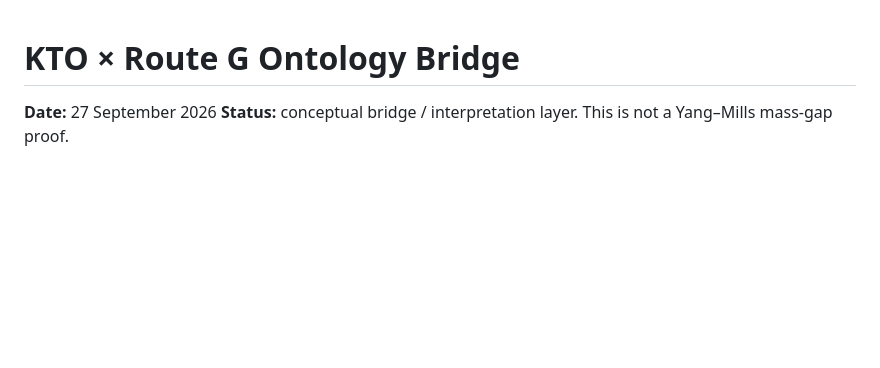
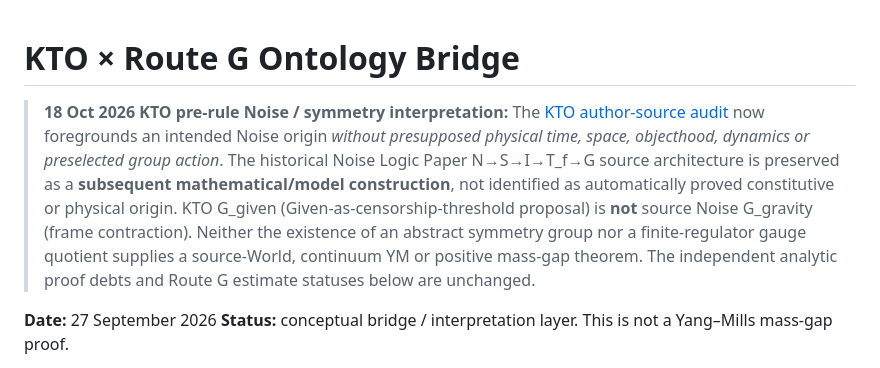
Before and after one commit to KayraMergen/yang-mills-mass-gap-interactive, a Markdown page: KTO_ROUTE_G_ONTOLOGY_BRIDGE.md, the part around the change. Drawn GitHub-style; blank space fills up the shorter version.

Commit message:
docs: distinguish minimal Noise source and Yang-Mills gauge symmetry

```diff
--- a/KTO_ROUTE_G_ONTOLOGY_BRIDGE.md
+++ b/KTO_ROUTE_G_ONTOLOGY_BRIDGE.md
@@ -1,4 +1,7 @@
 # KTO × Route G Ontology Bridge
+
+> **18 Oct 2026 KTO pre-rule Noise / symmetry interpretation:** The [KTO author-source audit](https://github.com/KayraMergen/kto-research/blob/ontology/zone-core-v0.1-2026-10-06/ontology/zone/KTO_GURULTU_VERILI_OLAN_SANSUR_UYUMLULUK_KARARI_2026-10-18.md) now foregrounds an intended Noise origin *without presupposed physical time, space, objecthood, dynamics or preselected group action*. The historical Noise Logic Paper N→S→I→T_f→G source architecture is preserved as a **subsequent mathematical/model construction**, not identified as automatically proved constitutive or physical origin. KTO G_given (Given-as-censorship-threshold proposal) is **not** source Noise G_gravity (frame contraction). Neither the existence of an abstract symmetry group nor a finite-regulator gauge quotient supplies a source-World, continuum YM or positive mass-gap theorem. The independent analytic proof debts and Route G estimate statuses below are unchanged.
+
 
 **Date:** 27 September 2026
 **Status:** conceptual bridge / interpretation layer. This is not a Yang–Mills mass-gap proof.
```
